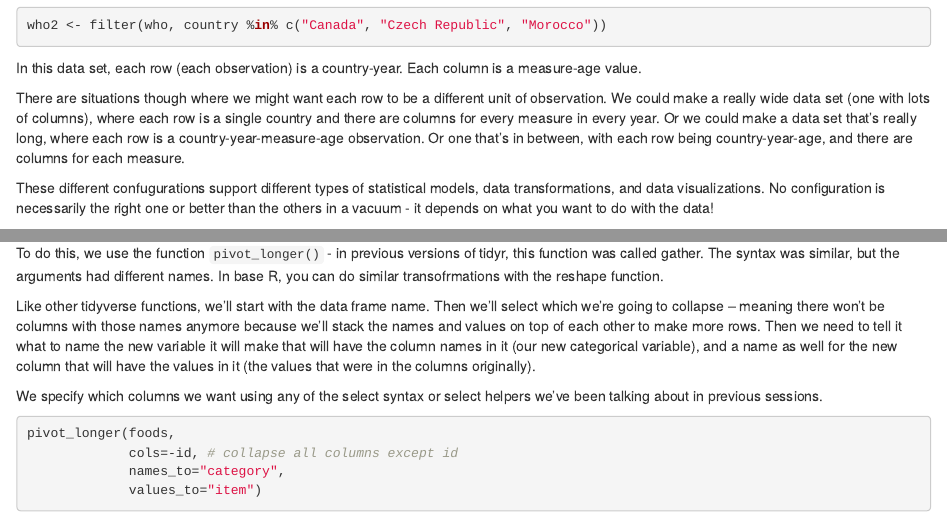
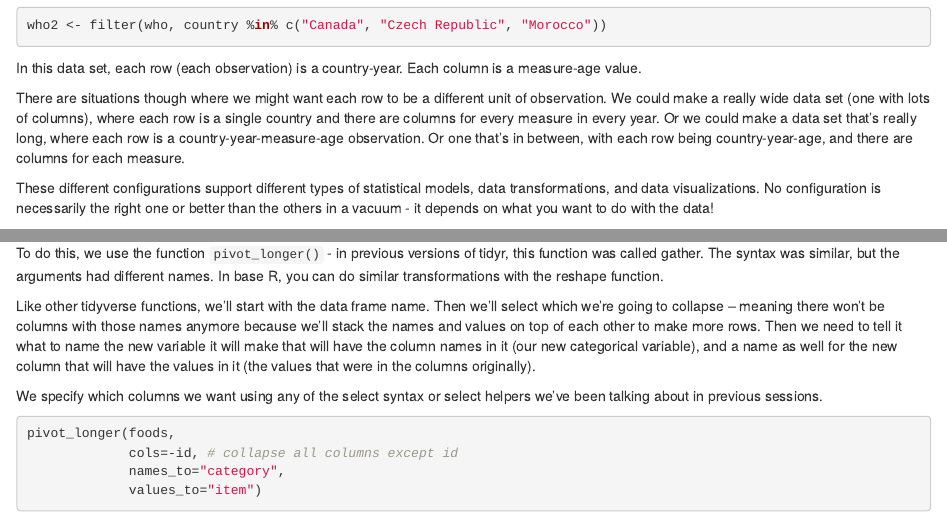
Before and after one commit to nuitrcs/r-tidyverse, an R Markdown document (05-tidyr.Rmd): the page in a window 1100 px wide, from 1150 px down, and a second part further down, joined at a grey line. Rendered offline with R 4.5, knitr and Pandoc, with nearby package versions; code that draws random numbers runs with fixed seeds of ours.

Commit message:
spelling

```diff
--- a/05-tidyr.Rmd
+++ b/05-tidyr.Rmd
@@ -55,7 +55,7 @@ In this data set, each row (each observation) is a country-year.  Each column is
 
 There are situations though where we might want each row to be a different unit of observation.  We could make a really wide data set (one with lots of columns), where each row is a single country and there are columns for every measure in every year.  Or we could make a data set that's really long, where each row is a country-year-measure-age observation.  Or one that's in between, with each row being country-year-age, and there are columns for each measure.
 
-These different confugurations support different types of statistical models, data transformations, and data visualizations.  No configuration is necessarily the right one or better than the others in a vacuum - it depends on what you want to do with the data!
+These different configurations support different types of statistical models, data transformations, and data visualizations.  No configuration is necessarily the right one or better than the others in a vacuum - it depends on what you want to do with the data!
 
 # Pivot Longer
 
@@ -92,7 +92,7 @@ We want to get this data set to look like:
 
 Where each food is in a row by itself, and the column names have become encoded in a variable.
 
-To do this, we use the function `pivot_longer()` - in previous versions of tidyr, this function was called gather.  The syntax was similar, but the arguments had different names.  In base R, you can do similar transofrmations with the reshape function.
+To do this, we use the function `pivot_longer()` - in previous versions of tidyr, this function was called gather.  The syntax was similar, but the arguments had different names.  In base R, you can do similar transformations with the reshape function.
 
 Like other tidyverse functions, we'll start with the data frame name.  Then we'll select which we're going to collapse -- meaning there won't be columns with those names anymore because we'll stack the names and values on top of each other to make more rows.  Then we need to tell it what to name the new variable it will make that will have the column names in it (our new categorical variable), and a name as well for the new column that will have the values in it (the values that were in the columns originally).
 
```
Also changed, not shown: 04-ggplot2.Rmd (+1 -1 lines), 05-tidyr.Rmd (2 more changed lines).
